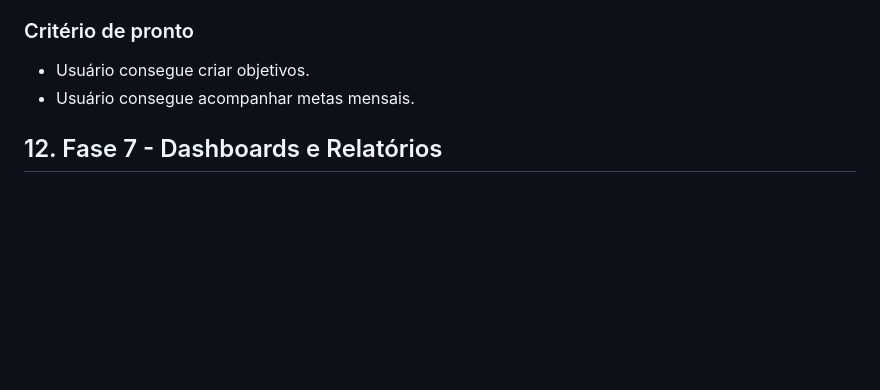
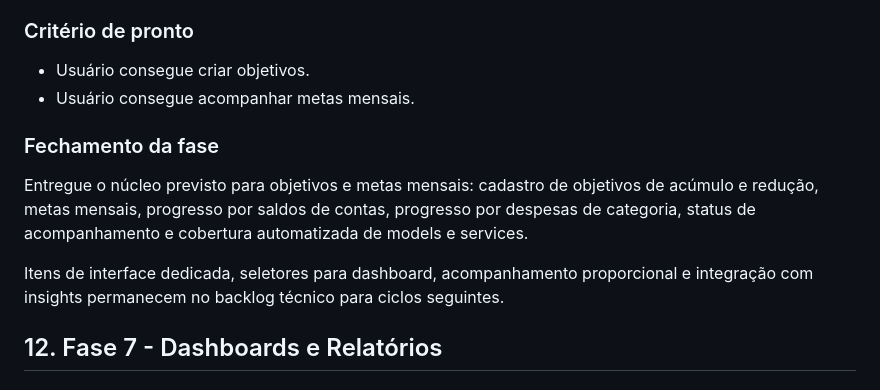
Before and after one commit to Lucassribeiro9/controle-financeiro, a Markdown page: docs/plans/controle-financeiro-implementation-plan.md, the part around the change. Drawn GitHub-style; blank space fills up the shorter version.

```diff
--- a/docs/plans/controle-financeiro-implementation-plan.md
+++ b/docs/plans/controle-financeiro-implementation-plan.md
@@ -480,6 +480,12 @@ feature/monthly-goals
 - Usuário consegue criar objetivos.
 - Usuário consegue acompanhar metas mensais.
 
+### Fechamento da fase
+
+Entregue o núcleo previsto para objetivos e metas mensais: cadastro de objetivos de acúmulo e redução, metas mensais, progresso por saldos de contas, progresso por despesas de categoria, status de acompanhamento e cobertura automatizada de models e services.
+
+Itens de interface dedicada, seletores para dashboard, acompanhamento proporcional e integração com insights permanecem no backlog técnico para ciclos seguintes.
+
 ## 12. Fase 7 - Dashboards e Relatórios
 
 ### Objetivo
```
Also changed, not shown: README.md (+29 -0 lines), docs/phases/fase-6-objetivos-e-metas-mensais.md (added, +241 -0 lines).
